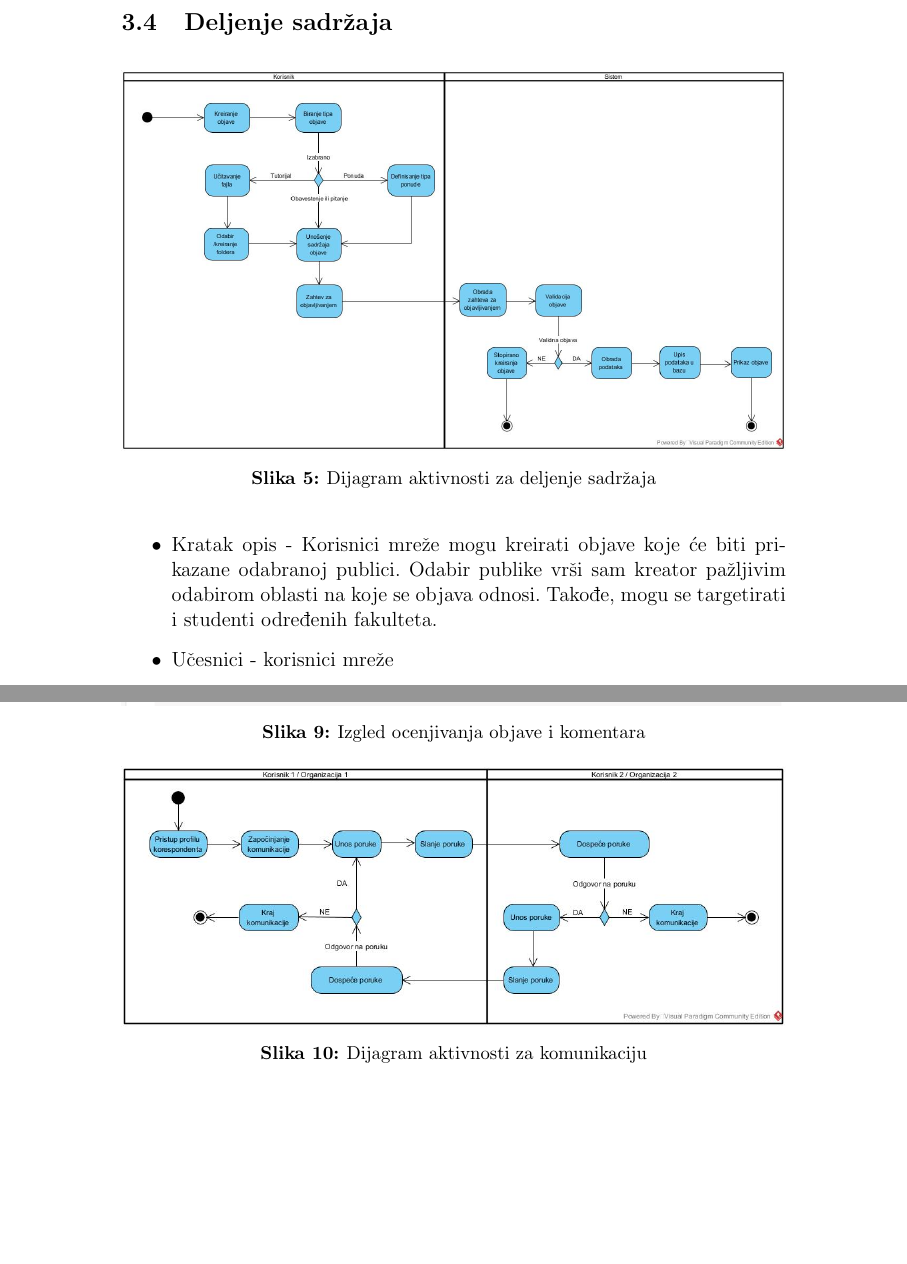
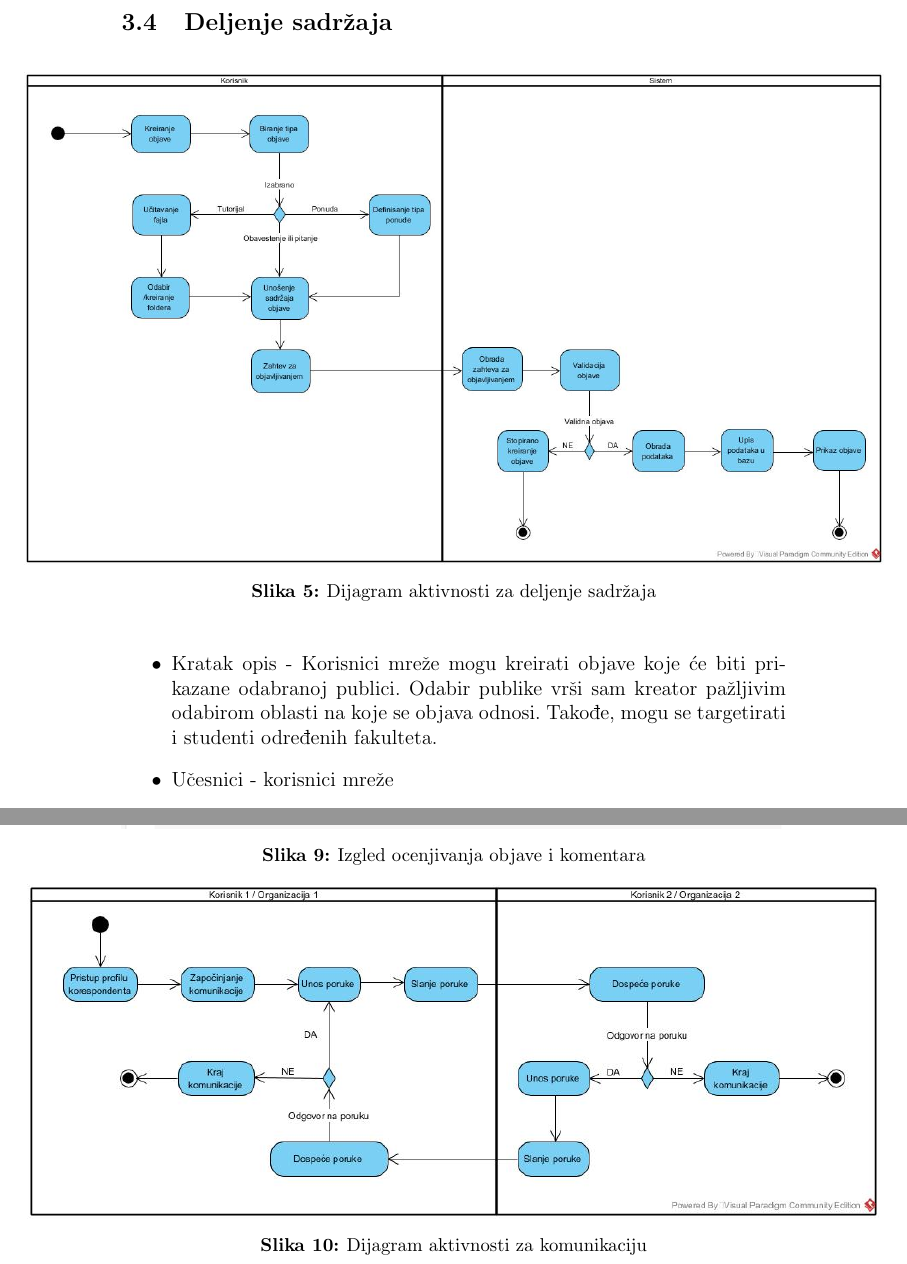
Before and after one commit to jdmitrovic/StudentskaSocijalnaMreza, a LaTeX document (studentska_socijalna_mreza.tex, which reads sekcije/3.slucajevi_upotrebe.tex): two parts of pages 12 and 22 of 33, joined at a grey line, cut so that both start at the same text, the shorter picture padded with empty space. Compiled offline with pdfLaTeX.

Commit message:
Novi pdf i ispravke

```diff
--- a/sekcije/3.slucajevi_upotrebe.tex
+++ b/sekcije/3.slucajevi_upotrebe.tex
@@ -104,7 +104,7 @@
 
 \subsection{Deljenje sadržaja}
 \begin{figure}[h!]
-		\centerline{\includegraphics[width=\textwidth]{slike/deljenje_sadrzaja.jpg}}
+		\centerline{\includegraphics[scale=0.4]{slike/deljenje_sadrzaja.jpg}}
 		\captionof{figure}{Dijagram aktivnosti za deljenje sadržaja}
 \end{figure}
 
@@ -279,7 +277,7 @@
 \subsection{Komunikacija}
 
 \begin{figure}[h!]
-		\centerline{\includegraphics[width=\textwidth]{slike/komunikacija.jpg}}
+		\centerline{\includegraphics[scale=0.5]{slike/komunikacija.jpg}}
 		\captionof{figure}{Dijagram aktivnosti za komunikaciju}
 \end{figure}
 
```
Also changed, not shown: studentska_socijalna_mreza.pdf, sekcije/3.slucajevi_upotrebe.tex (2 more changed lines), 2 other files.
